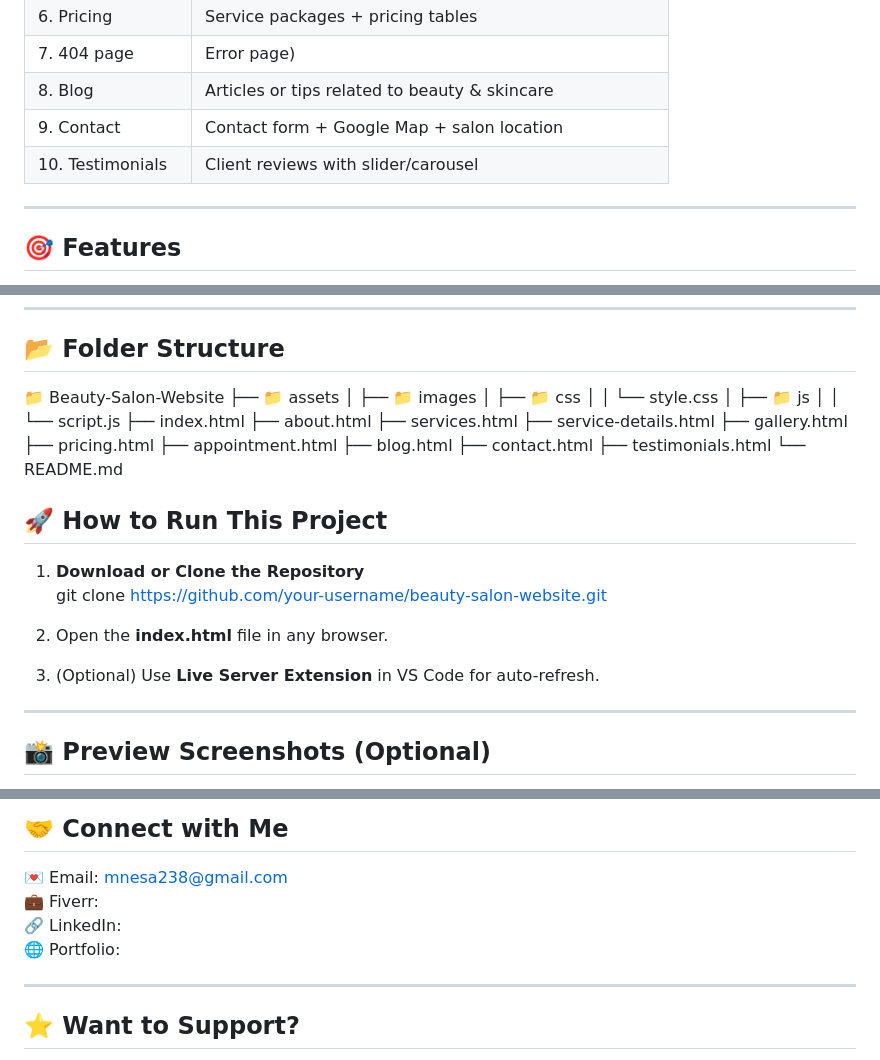
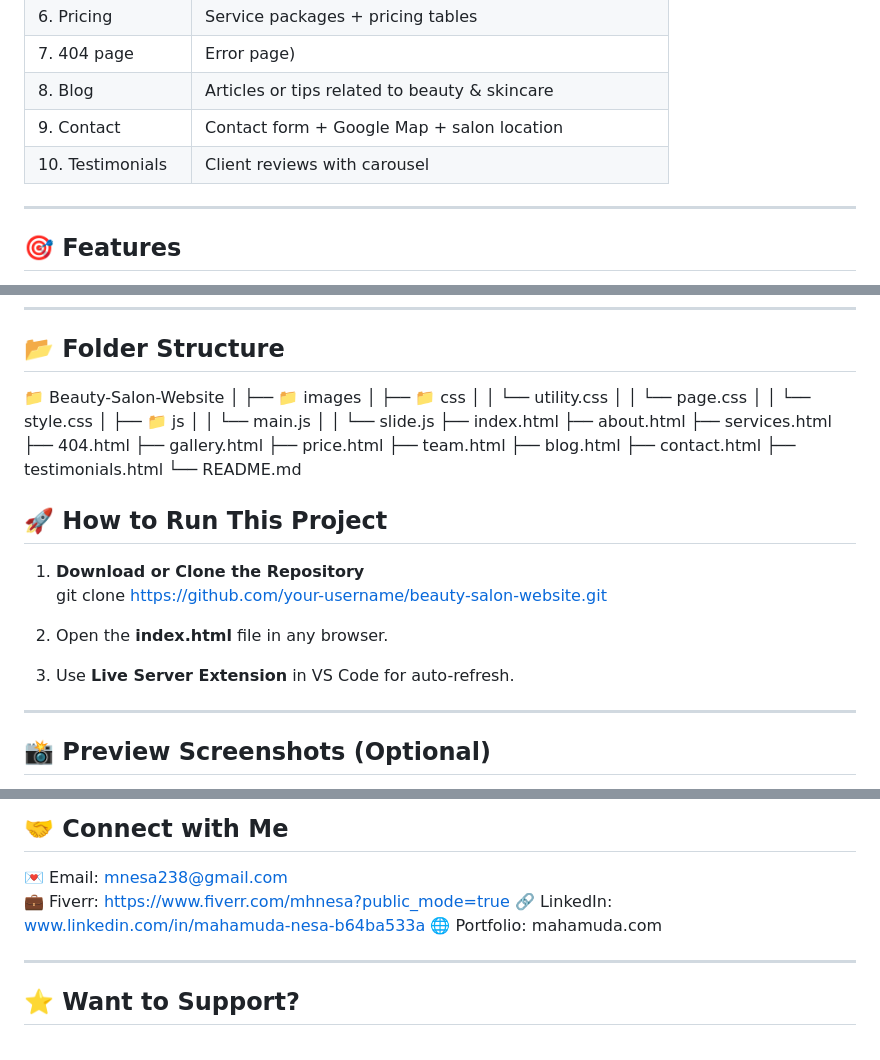
Before and after one commit to mnesa/beauty-salon, a Markdown page: README.md, 3 parts joined by grey strips. Rendered like a GitHub page.

```diff
--- a/README.md
+++ b/README.md
@@ -20,7 +20,7 @@ This project showcases clean UI/UX, mobile-friendly design, and smooth animation
 | 7. 404 page              | Error page)                      |
 | 8. Blog                  | Articles or tips related to beauty & skincare            |
 | 9. Contact               | Contact form + Google Map + salon location               |
-| 10. Testimonials         | Client reviews with slider/carousel                      |
+| 10. Testimonials         | Client reviews with carousel                             |
 
 ---
 
@@ -52,19 +52,21 @@ This project showcases clean UI/UX, mobile-friendly design, and smooth animation
 ## 📂 Folder Structure
 
 📁 Beauty-Salon-Website
-├── 📁 assets
 │ ├── 📁 images
 │ ├── 📁 css
+│ │ └── utility.css
+│ │ └── page.css
 │ │ └── style.css
 │ ├── 📁 js
-│ │ └── script.js
+│ │ └── main.js
+│ │ └── slide.js
 ├── index.html
 ├── about.html
 ├── services.html
-├── service-details.html
+├── 404.html
 ├── gallery.html
-├── pricing.html
-├── appointment.html
+├── price.html
+├── team.html
 ├── blog.html
 ├── contact.html
 ├── testimonials.html
@@ -78,7 +80,7 @@ This project showcases clean UI/UX, mobile-friendly design, and smooth animation
 
 2. Open the **index.html** file in any browser.
 
-3. (Optional) Use **Live Server Extension** in VS Code for auto-refresh.
+3.  Use **Live Server Extension** in VS Code for auto-refresh.
 
 ---
 
@@ -92,9 +94,9 @@ screenshots here showing:
 ## 🤝 Connect with Me
 
 💌 Email: mnesa238@gmail.com
-💼 Fiverr:
-🔗 LinkedIn:
-🌐 Portfolio:
+💼 Fiverr:  https://www.fiverr.com/mhnesa?public_mode=true
+🔗 LinkedIn:  www.linkedin.com/in/mahamuda-nesa-b64ba533a
+🌐 Portfolio: mahamuda.com
 
 ---
 
```
Also changed, not shown: other parts of README.md (+2 -2 lines).
